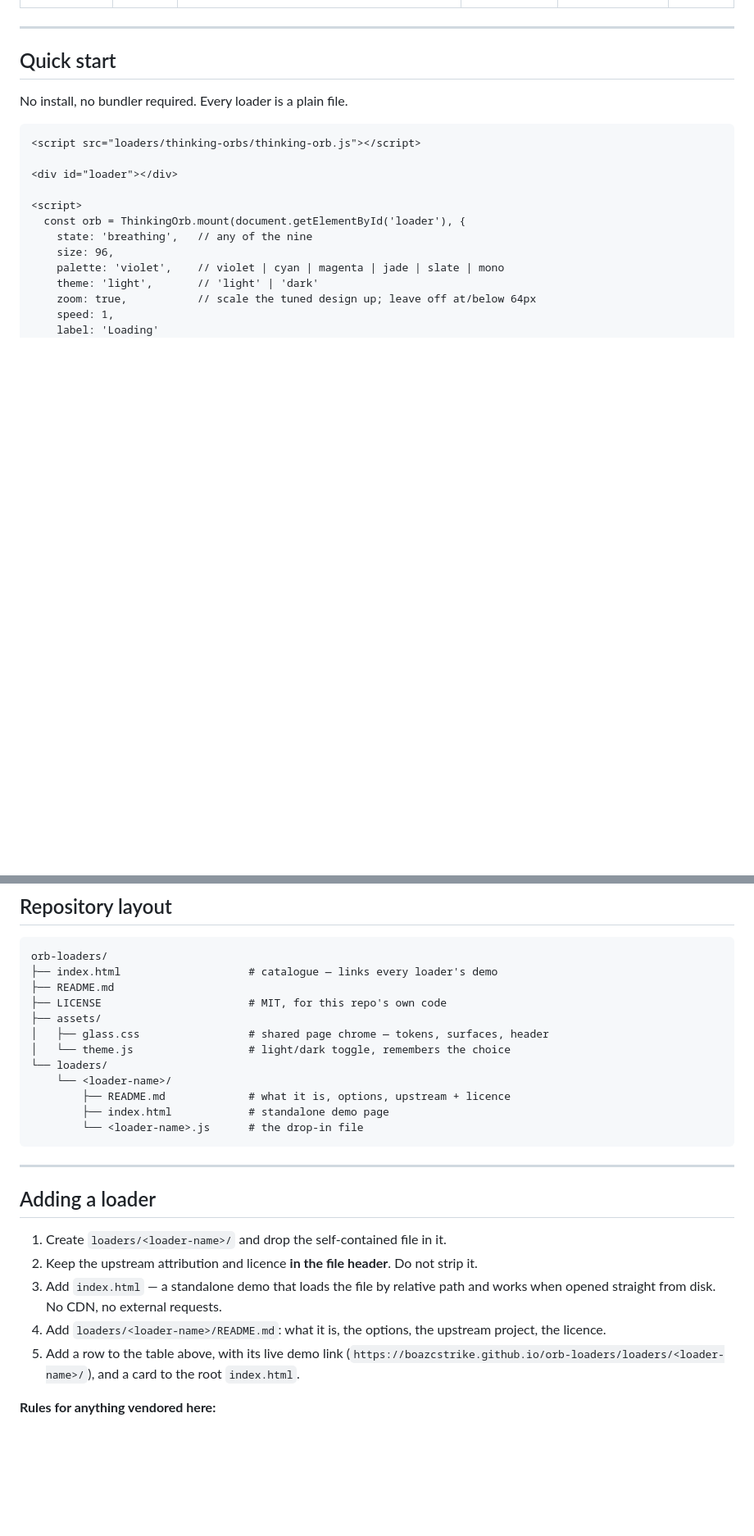
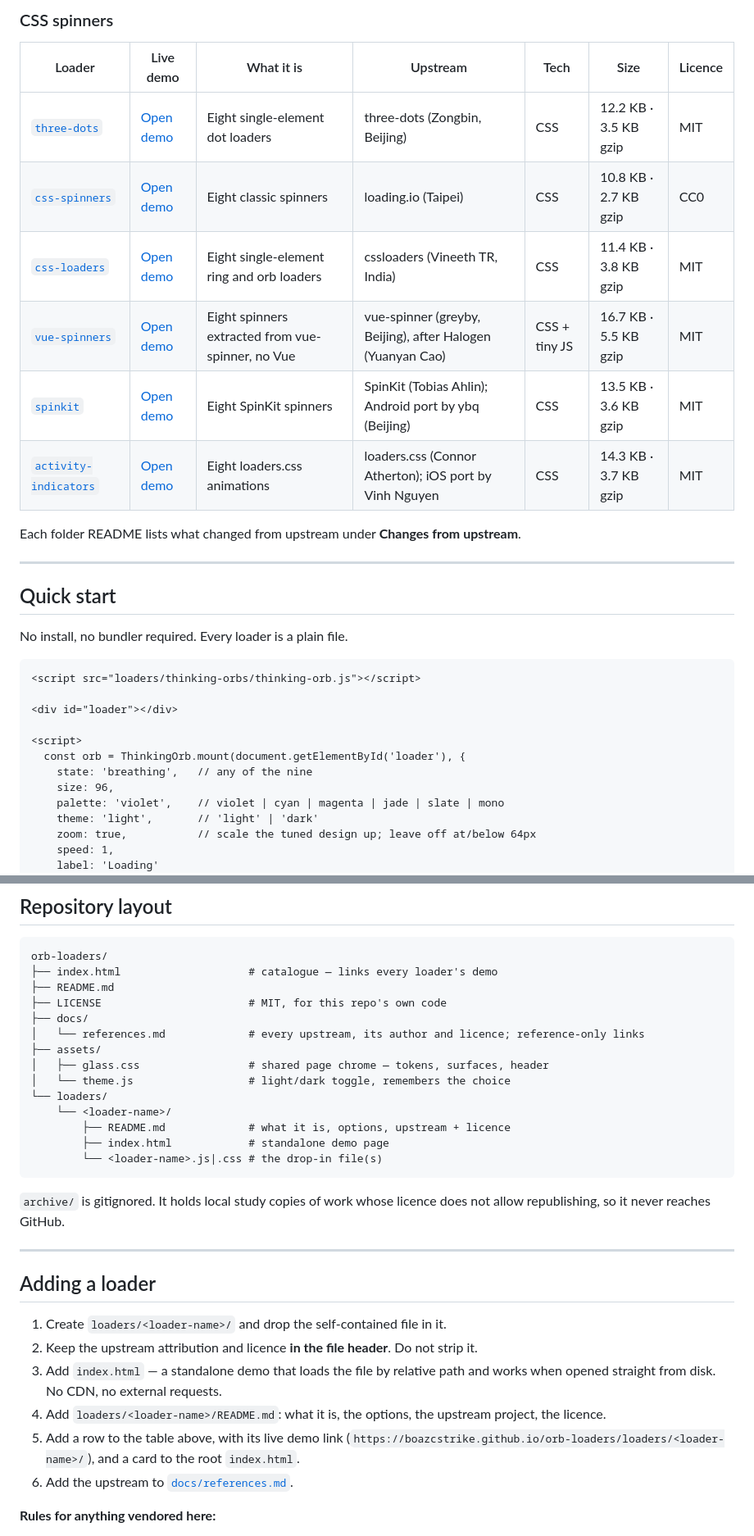
Before and after one commit to boazcstrike/orb-loaders, a Markdown page: README.md, 2 parts joined by grey strips. Shown at 82% size. Rendered like a GitHub page; blank space fills up the shorter version.

````diff
--- a/README.md
+++ b/README.md
@@ -21,3 +49,15 @@ loader is shown in whichever theme you pick.
+### CSS spinners
+
+| Loader | Live demo | What it is | Upstream | Tech | Size | Licence |
+| --- | --- | --- | --- | --- | --- | --- |
+| [`three-dots`](loaders/three-dots/) | [Open demo](https://boazcstrike.github.io/orb-loaders/loaders/three-dots/) | Eight single-element dot loaders | three-dots (Zongbin, Beijing) | CSS | 12.2 KB · 3.5 KB gzip | MIT |
+| [`css-spinners`](loaders/css-spinners/) | [Open demo](https://boazcstrike.github.io/orb-loaders/loaders/css-spinners/) | Eight classic spinners | loading.io (Taipei) | CSS | 10.8 KB · 2.7 KB gzip | CC0 |
+| [`css-loaders`](loaders/css-loaders/) | [Open demo](https://boazcstrike.github.io/orb-loaders/loaders/css-loaders/) | Eight single-element ring and orb loaders | cssloaders (Vineeth TR, India) | CSS | 11.4 KB · 3.8 KB gzip | MIT |
+| [`vue-spinners`](loaders/vue-spinners/) | [Open demo](https://boazcstrike.github.io/orb-loaders/loaders/vue-spinners/) | Eight spinners extracted from vue-spinner, no Vue | vue-spinner (greyby, Beijing), after Halogen (Yuanyan Cao) | CSS + tiny JS | 16.7 KB · 5.5 KB gzip | MIT |
+| [`spinkit`](loaders/spinkit/) | [Open demo](https://boazcstrike.github.io/orb-loaders/loaders/spinkit/) | Eight SpinKit spinners | SpinKit (Tobias Ahlin); Android port by ybq (Beijing) | CSS | 13.5 KB · 3.6 KB gzip | MIT |
+| [`activity-indicators`](loaders/activity-indicators/) | [Open demo](https://boazcstrike.github.io/orb-loaders/loaders/activity-indicators/) | Eight loaders.css animations | loaders.css (Connor Atherton); iOS port by Vinh Nguyen | CSS | 14.3 KB · 3.7 KB gzip | MIT |
+
+Each folder README lists what changed from upstream under **Changes from upstream**.
 
 ---
 
@@ -68,6 +108,8 @@ orb-loaders/
 ├── index.html                    # catalogue — links every loader's demo
 ├── README.md
 ├── LICENSE                       # MIT, for this repo's own code
+├── docs/
+│   └── references.md             # every upstream, its author and licence; reference-only links
 ├── assets/
 │   ├── glass.css                 # shared page chrome — tokens, surfaces, header
 │   └── theme.js                  # light/dark toggle, remembers the choice
@@ -75,8 +117,11 @@ orb-loaders/
     └── <loader-name>/
         ├── README.md             # what it is, options, upstream + licence
         ├── index.html            # standalone demo page
-        └── <loader-name>.js      # the drop-in file
+        └── <loader-name>.js|.css # the drop-in file(s)
 ```
+
+`archive/` is gitignored. It holds local study copies of work whose licence does not allow
+republishing, so it never reaches GitHub.
 
 ---
 
@@ -90,6 +135,7 @@ orb-loaders/
 5. Add a row to the table above, with its live demo link
    (`https://boazcstrike.github.io/orb-loaders/loaders/<loader-name>/`), and a card to the root
    `index.html`.
+6. Add the upstream to [`docs/references.md`](docs/references.md).
 
 **Rules for anything vendored here:**
 
````
Also changed, not shown: other parts of README.md (+33 -5 lines), docs/references.md (added, +44 -0 lines).
